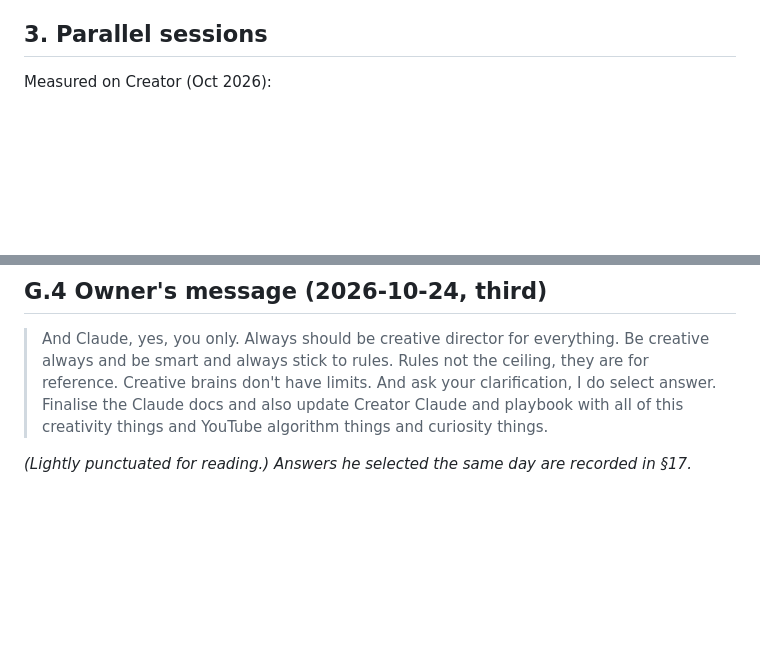
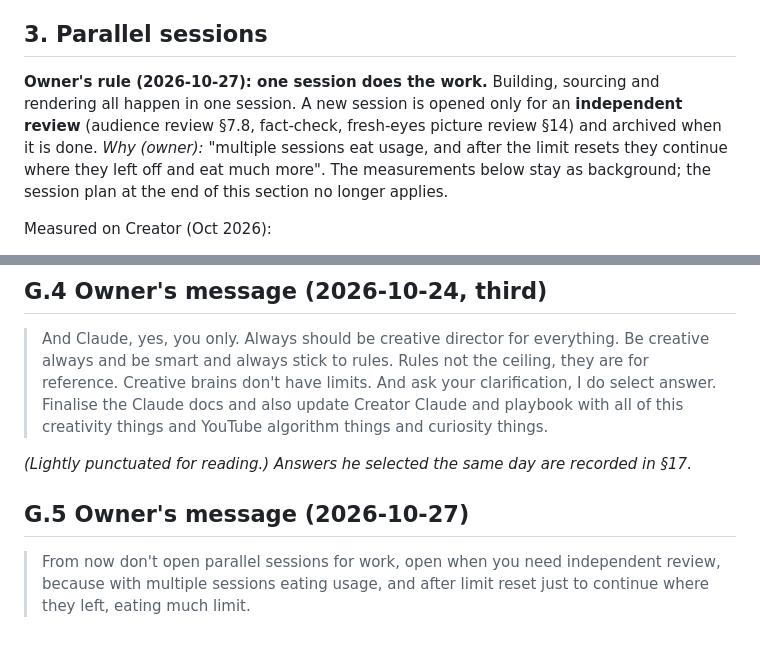
Before and after one commit to mkmk749278/Built-on-Bharat, a Markdown page: docs/PLAYBOOK.md, 2 parts joined by grey strips. Rendered like a GitHub page; blank space fills up the shorter version.

```diff
--- a/docs/PLAYBOOK.md
+++ b/docs/PLAYBOOK.md
@@ -115,6 +115,12 @@ marked "(Recommended)", each with a one-line reason. Decide everything else your
   `output_config.format`, read only `text` blocks, check `stop_reason`, stream big requests, cache the shared prefix.
 
 ## 3. Parallel sessions
+
+**Owner's rule (2026-10-27): one session does the work.** Building, sourcing and rendering all happen in one session.
+A new session is opened only for an **independent review** (audience review §7.8, fact-check, fresh-eyes picture
+review §14) and archived when it is done. *Why (owner):* "multiple sessions eat usage, and after the limit resets they
+continue where they left off and eat much more". The measurements below stay as background; the session plan at the
+end of this section no longer applies.
 
 Measured on Creator (Oct 2026):
 - Each cloud session is its own VM: about **4 vCPU, 16 GB RAM, 30 GB disk**. N sessions = N× CPU for rendering.
@@ -1372,3 +1378,8 @@ only. Both carry the generator's sparkle mark bottom-right (clean before use, §
 > this creativity things and YouTube algorithm things and curiosity things.
 
 *(Lightly punctuated for reading.) Answers he selected the same day are recorded in §17.*
+
+## G.5 Owner's message (2026-10-27)
+
+> From now don't open parallel sessions for work, open when you need independent review, because with multiple
+> sessions eating usage, and after limit reset just to continue where they left, eating much limit.
```
Also changed, not shown: CLAUDE.md (+7 -4 lines), 1 other file.
